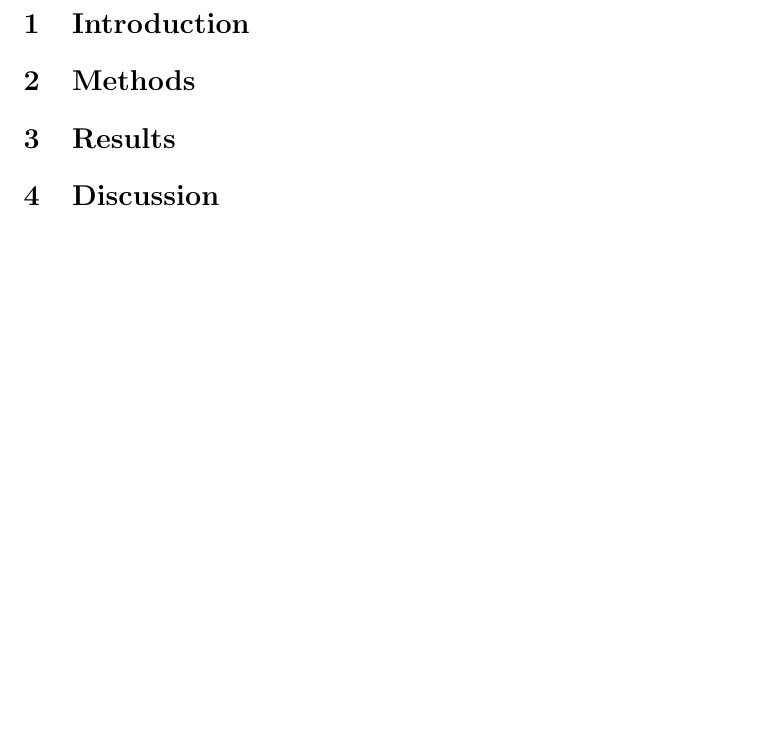
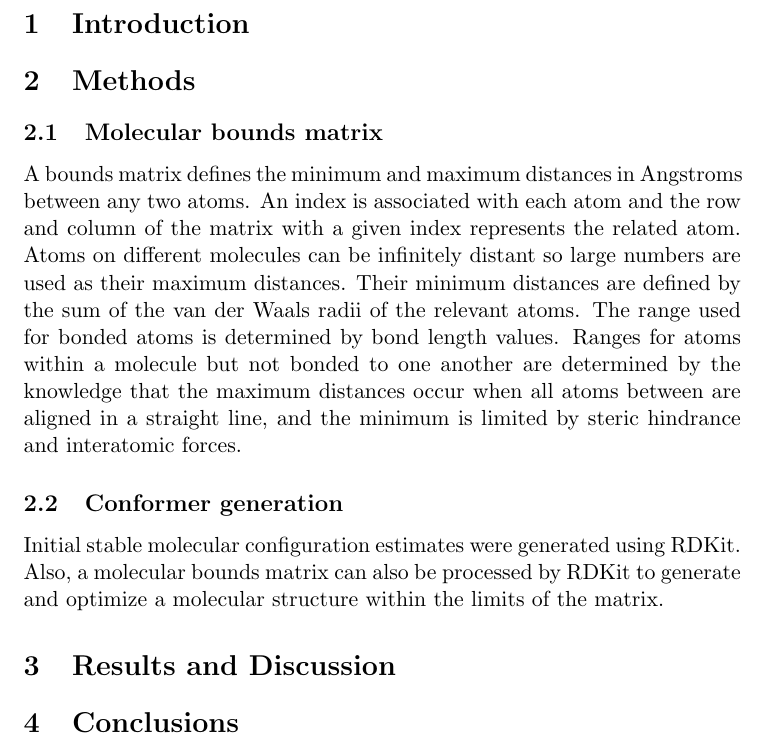
Before and after one commit to pierrelb/Documents, a LaTeX document (Paper/Automatic generation of transition state geometries..tex): part of page 3 of 3, cut so that both start at the same text, the shorter picture padded with empty space. Compiled offline with pdfLaTeX.

Commit message:
A start to the methodology section.

```diff
--- a/Paper/Automatic generation of transition state geometries..tex
+++ b/Paper/Automatic generation of transition state geometries..tex
@@ -14,9 +14,15 @@
 
 \section{Methods}
 
-\section{Results}
+\subsection{Molecular bounds matrix}
+A bounds matrix defines the minimum and maximum distances in Angstroms between any two atoms. An index is associated with each atom and the row and column of the matrix with a given index represents the related atom. Atoms on different molecules can be infinitely distant so large numbers are used as their maximum distances. Their minimum distances are defined by the sum of the van der Waals radii of the relevant atoms. The range used for bonded atoms is determined by bond length values. Ranges for atoms within a molecule but not bonded to one another are determined by the knowledge that the maximum distances occur when all atoms between are aligned in a straight line, and the minimum is limited by steric hindrance and interatomic forces.
 
-\section{Discussion}
+\subsection{Conformer generation}
+Initial stable molecular configuration estimates were generated using RDKit. Also, a molecular bounds matrix can also be processed by RDKit to generate and optimize a molecular structure within the limits of the matrix.
+
+\section{Results and Discussion}
+
+\section{Conclusions}
 
 \end{document}
 
```
